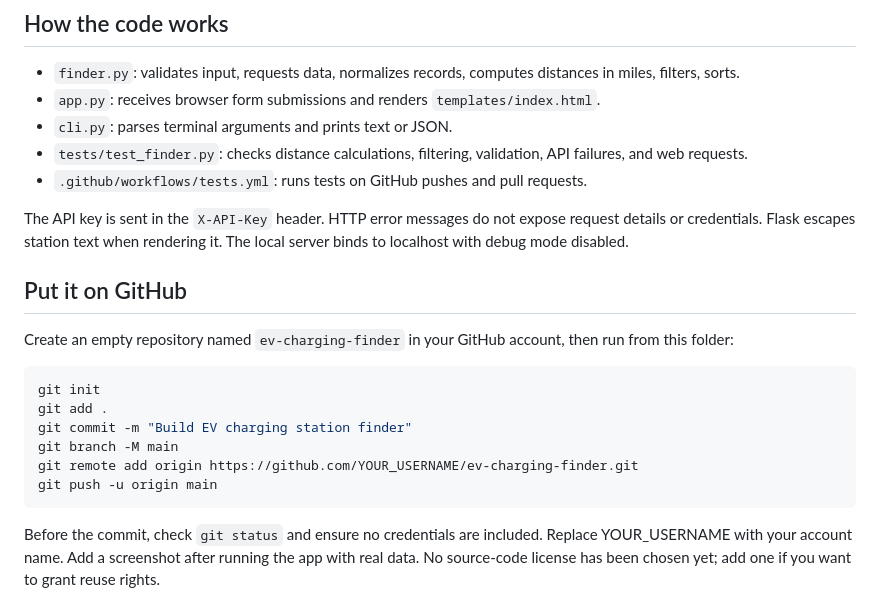
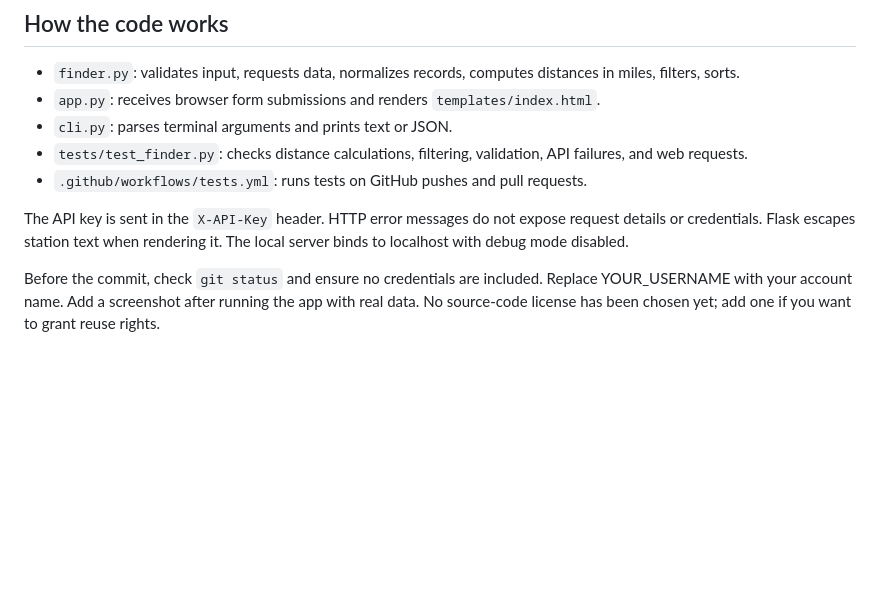
Before and after one commit to raafen/ev-charging-finder, a Markdown page: README.md, the part around the change. GitHub-like rendering; blank space fills up the shorter version.

````diff
--- a/README.md
+++ b/README.md
@@ -60,18 +60,6 @@ Data comes from [Open Charge Map](https://openchargemap.org) and its providers u
 
 The API key is sent in the `X-API-Key` header. HTTP error messages do not expose request details or credentials. Flask escapes station text when rendering it. The local server binds to localhost with debug mode disabled.
 
-## Put it on GitHub
-
-Create an empty repository named `ev-charging-finder` in your GitHub account, then run from this folder:
-
-```bash
-git init
-git add .
-git commit -m "Build EV charging station finder"
-git branch -M main
-git remote add origin https://github.com/YOUR_USERNAME/ev-charging-finder.git
-git push -u origin main
-```
 
 Before the commit, check `git status` and ensure no credentials are included. Replace YOUR_USERNAME with your account name. Add a screenshot after running the app with real data. No source-code license has been chosen yet; add one if you want to grant reuse rights.
 
````
